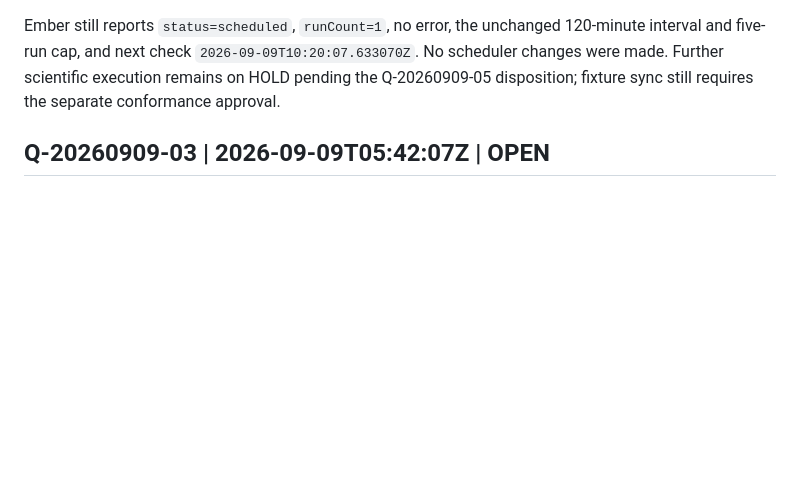
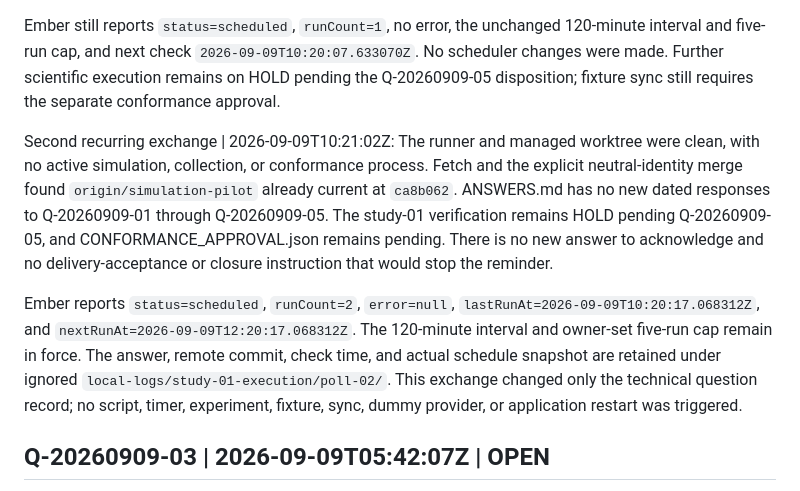
Before and after one commit to stabruriss/bartender-study, a Markdown page: QUESTIONS.md, the part around the change. GitHub-like rendering; blank space fills up the shorter version.

Commit message:
Record second scheduled answer check and pending approvals

```diff
--- a/QUESTIONS.md
+++ b/QUESTIONS.md
@@ -193,6 +193,23 @@ Ember still reports `status=scheduled`, `runCount=1`, no error, the unchanged
 `2026-09-09T10:20:07.633070Z`. No scheduler changes were made. Further scientific
 execution remains on HOLD pending the Q-20260909-05 disposition; fixture sync
 still requires the separate conformance approval.
+
+Second recurring exchange | 2026-09-09T10:21:02Z: The runner and managed
+worktree were clean, with no active simulation, collection, or conformance
+process. Fetch and the explicit neutral-identity merge found
+`origin/simulation-pilot` already current at `ca8b062`. ANSWERS.md has no new
+dated responses to Q-20260909-01 through Q-20260909-05. The study-01 verification
+remains HOLD pending Q-20260909-05, and CONFORMANCE_APPROVAL.json remains pending.
+There is no new answer to acknowledge and no delivery-acceptance or closure
+instruction that would stop the reminder.
+
+Ember reports `status=scheduled`, `runCount=2`, `error=null`,
+`lastRunAt=2026-09-09T10:20:17.068312Z`, and
+`nextRunAt=2026-09-09T12:20:17.068312Z`. The 120-minute interval and owner-set
+five-run cap remain in force. The answer, remote commit, check time, and actual
+schedule snapshot are retained under ignored `local-logs/study-01-execution/poll-02/`.
+This exchange changed only the technical question record; no script, timer,
+experiment, fixture, sync, dummy provider, or application restart was triggered.
 
 ## Q-20260909-03 | 2026-09-09T05:42:07Z | OPEN
 Step: RUNBOOK-CONFORMANCE.md, steps 1-2, installed version and separate approval.
```
